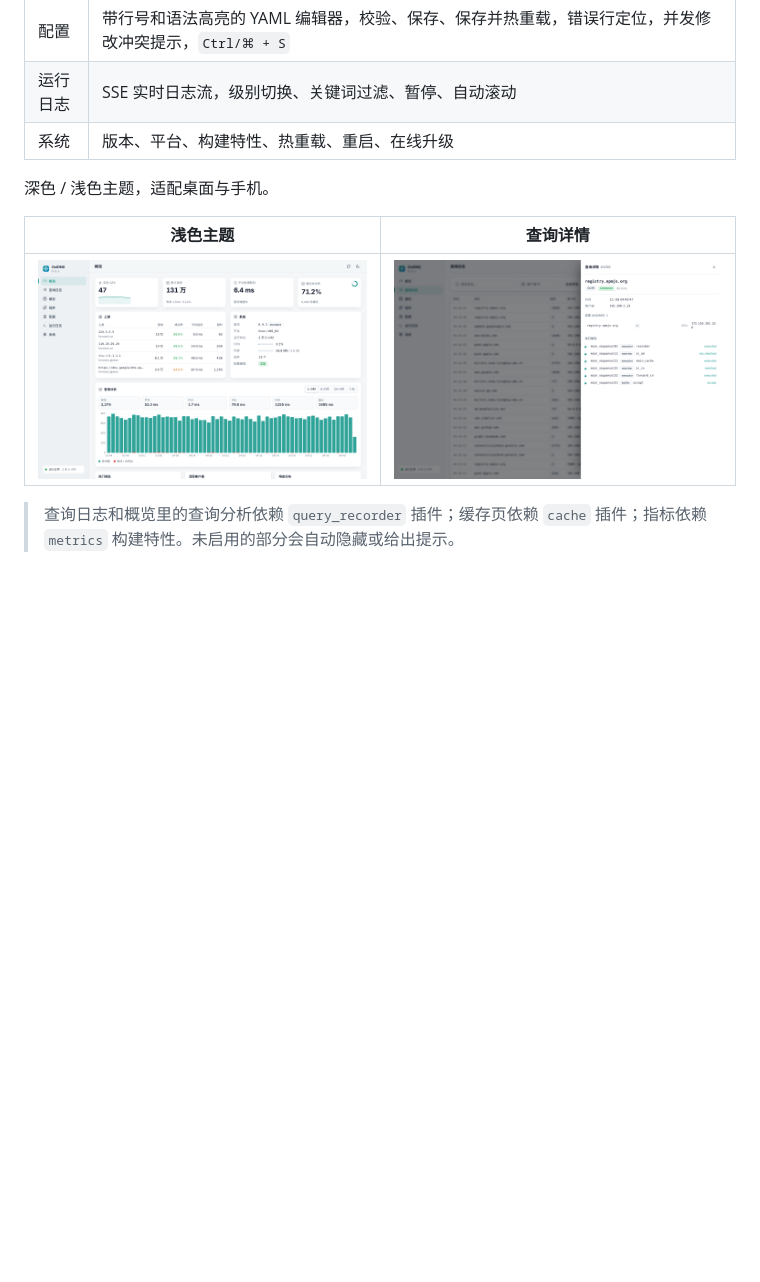
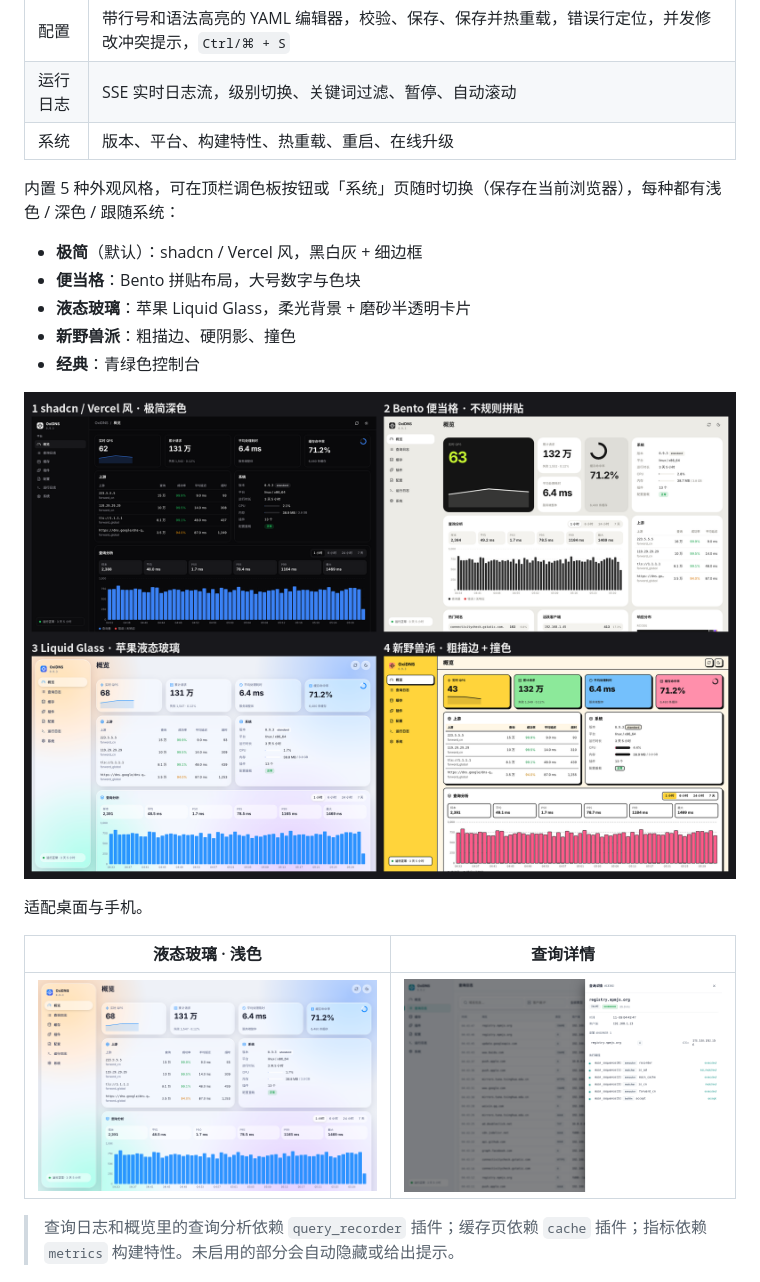
Before and after one commit to Luke-Lab666/oxidns-dashboard, a Markdown page: README.md, the part around the change. GitHub-like rendering; pictures changed too: docs/overview-light.png, docs/styles.png (added); blank space fills up the shorter version.

```diff
--- a/README.md
+++ b/README.md
@@ -18,9 +18,19 @@
 | 运行日志 | SSE 实时日志流，级别切换、关键词过滤、暂停、自动滚动 |
 | 系统 | 版本、平台、构建特性、热重载、重启、在线升级 |
 
-深色 / 浅色主题，适配桌面与手机。
+内置 5 种外观风格，可在顶栏调色板按钮或「系统」页随时切换（保存在当前浏览器），每种都有浅色 / 深色 / 跟随系统：
 
-| 浅色主题 | 查询详情 |
+- **极简**（默认）：shadcn / Vercel 风，黑白灰 + 细边框
+- **便当格**：Bento 拼贴布局，大号数字与色块
+- **液态玻璃**：苹果 Liquid Glass，柔光背景 + 磨砂半透明卡片
+- **新野兽派**：粗描边、硬阴影、撞色
+- **经典**：青绿色控制台
+
+![风格对比](docs/styles.png)
+
+适配桌面与手机。
+
+| 液态玻璃 · 浅色 | 查询详情 |
 | --- | --- |
 | ![](docs/overview-light.png) | ![](docs/queries.png) |
 
```
Also changed, not shown: docs/overview-dark.png, 6 other files.
